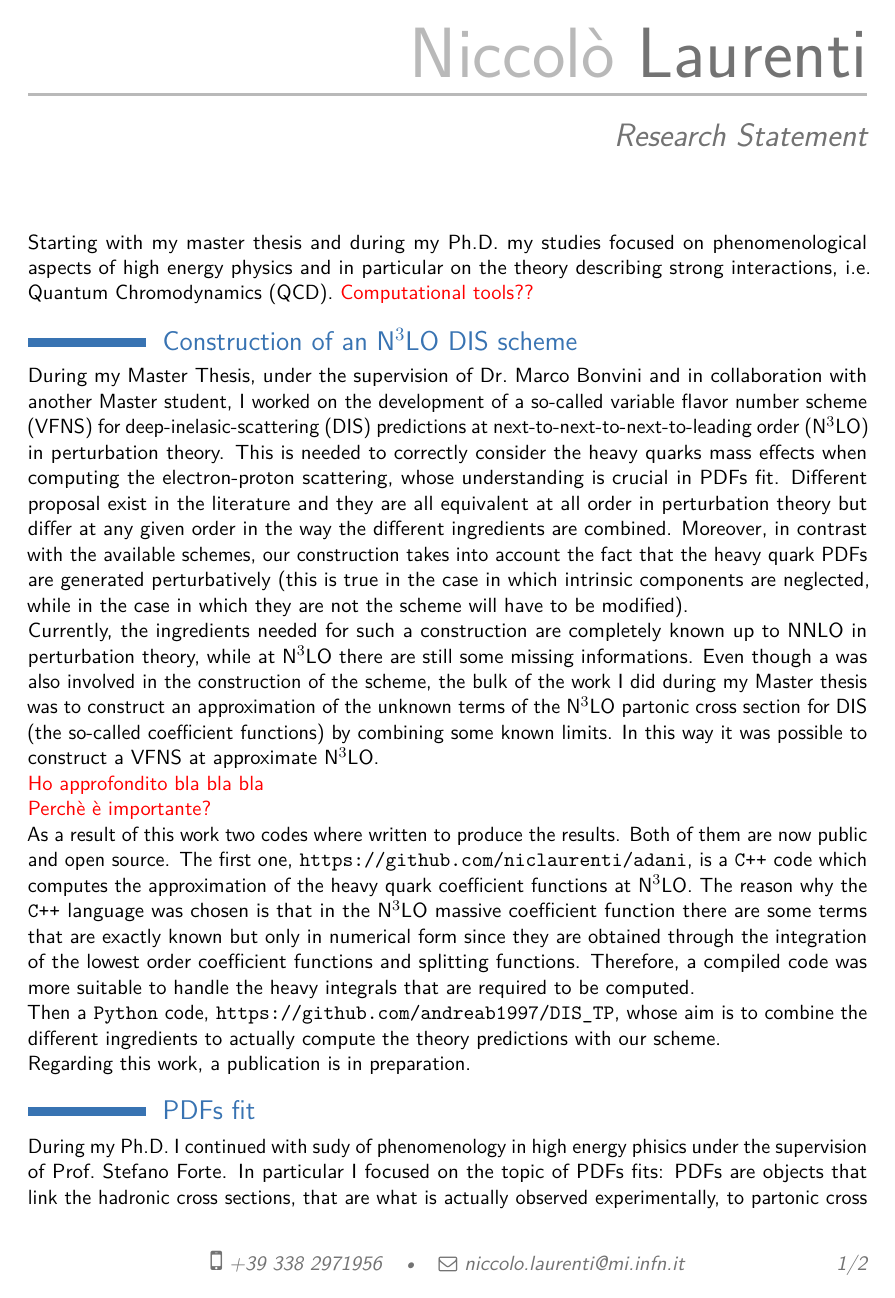
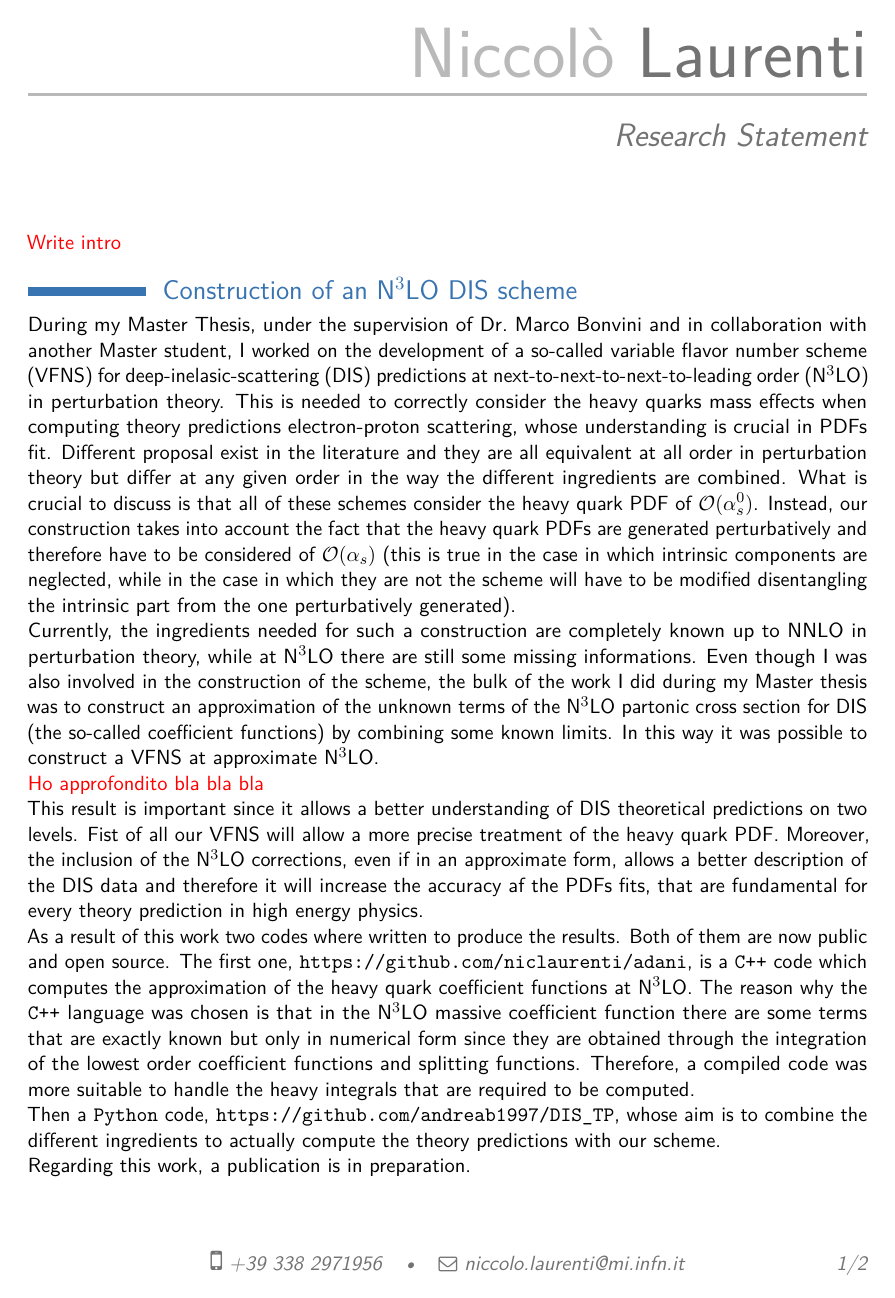
Before and after one commit to niclaurenti/RS, a LaTeX CV (main.tex): page 1 of 2. Compiled offline with pdfLaTeX.

Commit message:
bjshkvshk

```diff
--- a/main.tex
+++ b/main.tex
@@ -24,14 +24,13 @@
 \usepackage[scale=0.75]{geometry}
 %\setlength{\hintscolumnwidth}{3cm}                % if you want to change the width of the column with the dates
 %\setlength{\makecvtitlenamewidth}{10cm}           % for the 'classic' style, if you want to force the width allocated to your name and avoid line breaks. be careful though, the length is normally calculated to avoid any overlap with your personal info; use this at your own typographical risks...
+% \setlength{\parindent}{1em}
 
 % personal data
 \name{Niccol\`o}{Laurenti}
 %\title{Resumé title}                               % optional, remove / comment the line if not wanted
 % \address{Via Leonida Rech, 80}{00156}{Roma (RM), Italia}% optional, remove / comment the line if not wanted; the "postcode city" and "country" arguments can be omitted or provided empty
-\phone[mobile]{+39~338 2971956}                   % optional, remove / comment the line if not wanted; the optional "type" of the phone can be "mobile" (default), "fixed" or "fax"
-%\phone[fixed]{+2~(345)~678~901}
-%\phone[fax]{+3~(456)~789~012}
+\phone[mobile]{+39~338 2971956}
 \email{niccolo.laurenti@mi.infn.it}
 % \homepage{davidemorgante.github.io}                       % optional, remove / comment the line if not wanted
 % \social[linkedin]{davide-morgante}                        % optional, remove / comment the line if not wanted
@@ -58,33 +57,38 @@
 
 \makecvtitle
 
-Starting with my master thesis and during my Ph.D. my studies focused on phenomenological aspects of high energy physics and in particular on the theory describing strong interactions,
-i.e.\ Quantum Chromodynamics (QCD).
-\textcolor{red}{Computational tools??}
+% Starting with my master thesis and during my Ph.D. my studies focused on phenomenological aspects of high energy physics and in particular on the theory describing strong interactions,
+% i.e.\ Quantum Chromodynamics (QCD).
+% \textcolor{red}{Computational tools??}
+\textcolor{red}{Write intro}
 
 \section{Construction of an N$^3$LO DIS scheme}
 
 During my Master Thesis, under the supervision of Dr.\ Marco Bonvini and in collaboration with another Master student,
 I worked on the development of a so-called variable flavor number scheme (VFNS) for deep-inelasic-scattering (DIS) predictions at
 next-to-next-to-next-to-leading order (N$^3$LO) in perturbation theory.
-This is needed to correctly consider the heavy quarks mass effects when computing the electron-proton scattering, whose understanding
-is crucial in PDFs fit.
+This is needed to correctly consider the heavy quarks mass effects when computing theory predictions electron-proton scattering,
+whose understanding is crucial in PDFs fit.
 Different proposal exist in the literature and they are all equivalent at all order in perturbation theory but differ at any given
 order in the way the different ingredients are combined.
-Moreover, in contrast with the available schemes, our construction takes into account the fact that the heavy quark PDFs are generated
-perturbatively (this is true in the case in which intrinsic components are neglected, while in the case in which they are not the scheme will
-have to be modified).
+What is crucial to discuss is that all of these schemes consider the heavy quark PDF of $\mathcal{O}(\alpha_s^0)$.
+Instead, our construction takes into account the fact that the heavy quark PDFs are generated
+perturbatively and therefore have to be considered of $\mathcal{O}(\alpha_s)$ (this is true in the case in which intrinsic components are neglected, while in the case in which they are not the scheme will
+have to be modified disentangling the intrinsic part from the one perturbatively generated).
 
 Currently, the ingredients needed for such a construction are completely known up to NNLO in perturbation theory, while at N$^3$LO
 there are still some missing informations.
-Even though a was also involved in the construction of the scheme, the bulk of the work I did during my Master thesis was to
+Even though I was also involved in the construction of the scheme, the bulk of the work I did during my Master thesis was to
 construct an approximation of the unknown terms of the N$^3$LO partonic cross section for DIS (the so-called coefficient functions) by
 combining some known limits.
 In this way it was possible to construct a VFNS at approximate N$^3$LO.
 
 \textcolor{red}{Ho approfondito bla bla bla}
 
-\textcolor{red}{Perch\`e \`e importante?}
+This result is important since it allows a better understanding of DIS theoretical predictions on two levels.
+Fist of all our VFNS will allow a more precise treatment of the heavy quark PDF.
+Moreover, the inclusion of the N$^3$LO corrections, even if in an approximate form, allows a better description of the DIS data
+and therefore it will increase the accuracy af the PDFs fits, that are fundamental for every theory prediction in high energy physics.
 
 As a result of this work two codes where written to produce the results.
 Both of them are now public and open source.
```
Also changed, not shown: main.pdf, main.tex (34 more changed lines).
